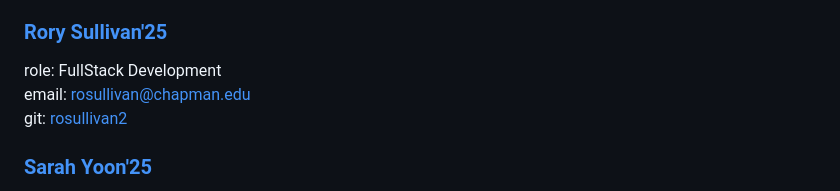
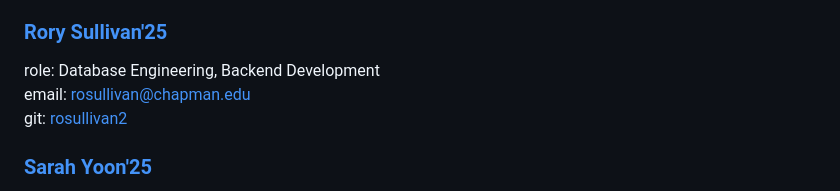
Before and after one commit to daisyb3ll/LAMP, a Markdown page: README.md, the part around the change. GitHub-like rendering.

```diff
--- a/README.md
+++ b/README.md
@@ -6,7 +6,7 @@ role: UX/UI Design Engineering, Frontend Development <br>
 email: fernandezreyes@chapman.edu <br>
 git: [daisyb3ll](https://github.com/daisyb3ll)
 ### [Rory Sullivan'25](https://www.linkedin.com/in/rory-sullivan-4bb233219/)
-role: FullStack Development <br>
+role: Database Engineering, Backend Development <br>
 email: rosullivan@chapman.edu <br>
 git: [rosullivan2](https://github.com/rosullivan2)
 ### [Sarah Yoon'25](https://www.linkedin.com/in/bizsarahyoon/)
```
